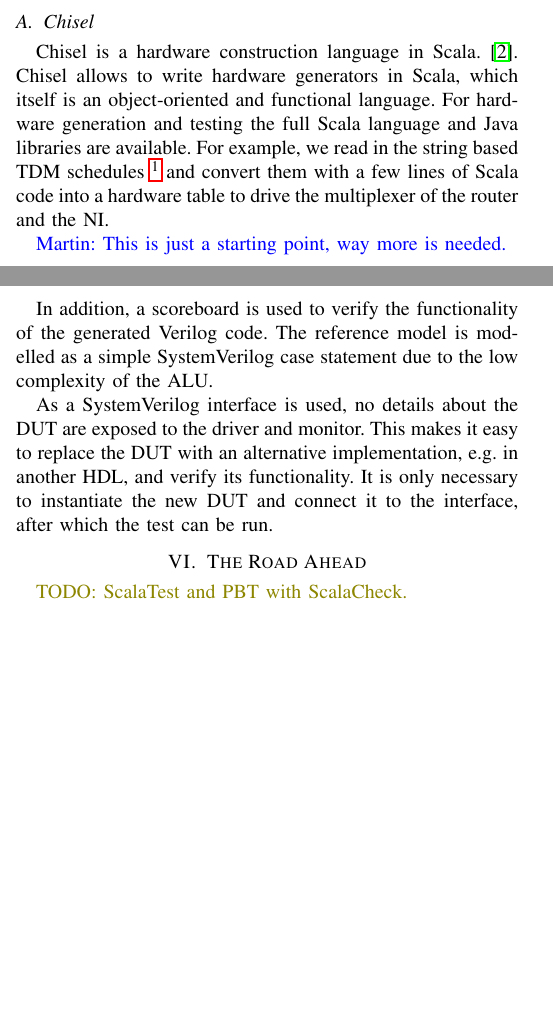
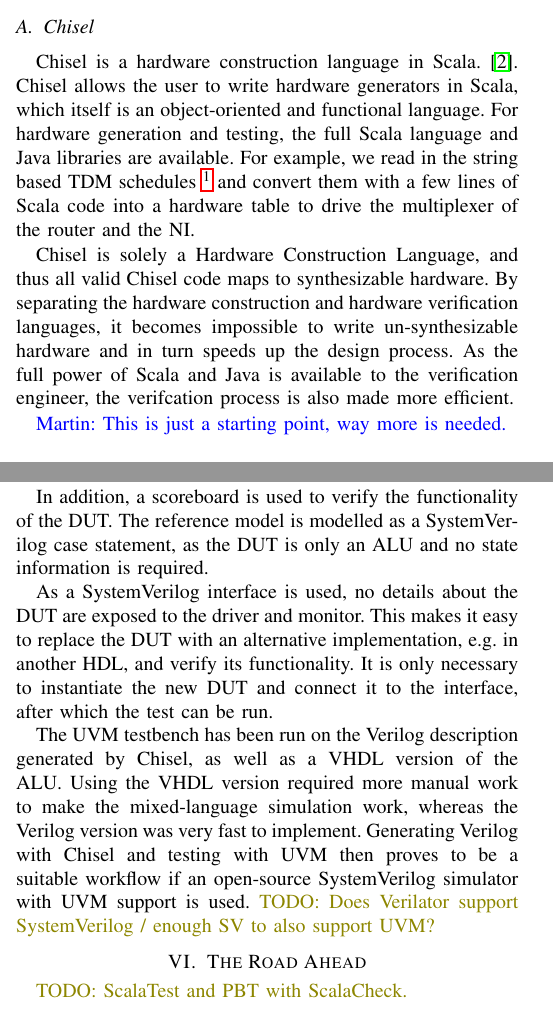
Before and after one commit to chiselverify/documentation, a LaTeX paper (chisel-uvm.tex): two parts of the columns of pages 2 and 3 of 3 before the commit and two parts of the columns of pages 2 and 3 of 4 after it, joined at a grey line, cut so that both start at the same text, the shorter picture padded with empty space. Compiled offline with pdfLaTeX.

Commit message:
A bit more on UVM and the testbench + some comments on Scala/Chisel

```diff
--- a/chisel-uvm.tex
+++ b/chisel-uvm.tex
@@ -169,13 +169,13 @@
 \subsection{Chisel}
 
 Chisel is a hardware construction language in Scala.~\cite{chisel:dac2012}.
-Chisel allows to write hardware generators
-in Scala, which itself is an object-oriented and functional language.
-For hardware generation and testing the full Scala language and Java
+Chisel allows the user to write hardware generators in Scala, which itself is an object-oriented and functional language. For hardware generation and testing, the full Scala language and Java
 libraries are available. For example, we read in the string based TDM
 schedules~\footnote{available at: \url{https://github.com/t-crest/s4noc/tree/master/noc/vhdl/generated}}
 and convert them with a few lines of Scala code into a hardware table to
 drive the multiplexer of the router and the NI.
+
+Chisel is solely a Hardware Construction Language, and thus all valid Chisel code maps to synthesizable hardware. By separating the hardware construction and hardware verification languages, it becomes impossible to write un-synthesizable hardware and in turn speeds up the design process. As the full power of Scala and Java is available to the verification engineer, the verifcation process is also made more efficient.
 
 \martin{This is just a starting point, way more is needed.}
 
@@ -247,15 +247,15 @@
     \item A number of "interesting" values are tested (-32768, -1, 0, 1, 32767)
 \end{itemize}
 
-In addition, a scoreboard is used to verify the functionality of the generated Verilog code. The reference model is modelled as a simple SystemVerilog case statement due to the low complexity of the ALU.
+In addition, a scoreboard is used to verify the functionality of the DUT. The reference model is modelled as a SystemVerilog case statement, as the DUT is only an ALU and no state information is required.
 
 As a SystemVerilog interface is used, no details about the DUT are exposed to the driver and monitor. This makes it easy to replace the DUT with an alternative implementation, e.g. in another HDL, and verify its functionality. It is only necessary to instantiate the new DUT and connect it to the interface, after which the test can be run.
+
+The UVM testbench has been run on the Verilog description generated by Chisel, as well as a VHDL version of the ALU. Using the VHDL version required more manual work to make the mixed-language simulation work, whereas the Verilog version was very fast to implement. Generating Verilog with Chisel and testing with UVM then proves to be a suitable workflow if an open-source SystemVerilog simulator with UVM support is used. \todo{Does Verilator support SystemVerilog / enough SV to also support UVM?}
 
 \section{The Road Ahead}
 
 \todo{ScalaTest and PBT with ScalaCheck.}
-
-
 
 
 \subsection{Source Access}
```
Also changed, not shown: chisel-uvm.tex (14 more changed lines).
